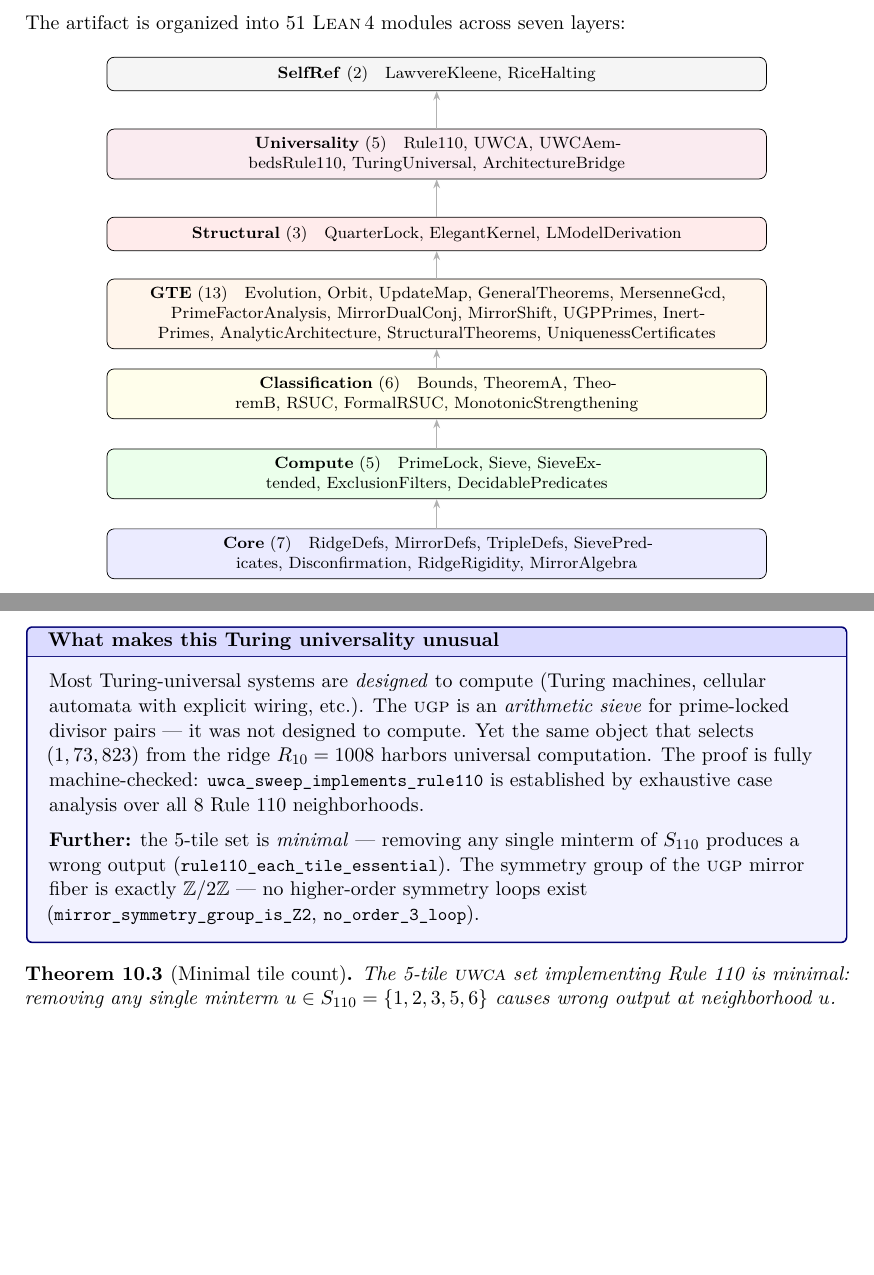
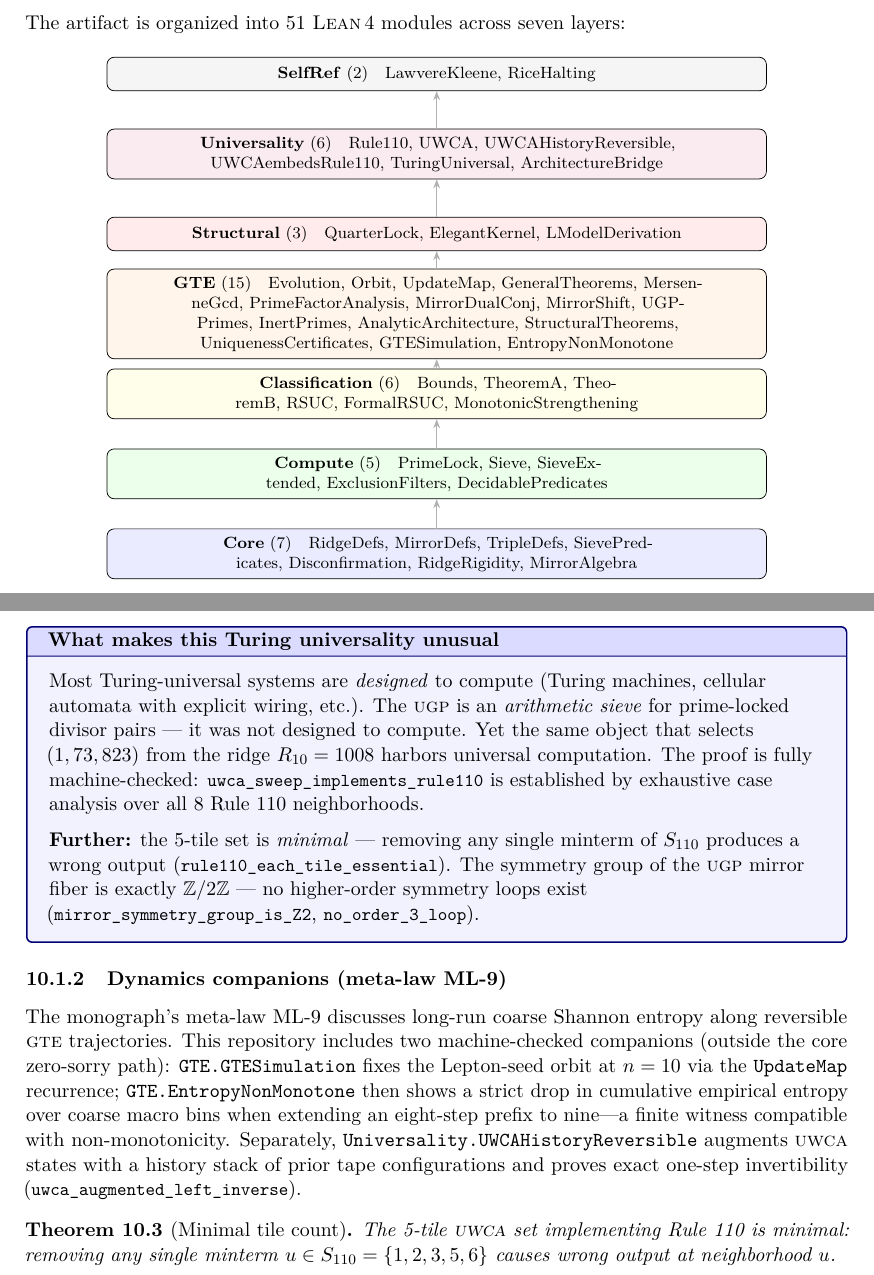
Before and after one commit to novaspivack/ugp-lean, a LaTeX paper (paper/ugp_lean_formalization.tex): two parts of pages 5 and 11 of 22, joined at a grey line, cut so that both start at the same text, the shorter picture padded with empty space. Compiled offline with pdfLaTeX.

Commit message:
Add ML-9 companions: GTE entropy witness, UWCA history reversibility
SPEC_04_06: GTESimulation pins Lepton GTE at n=10; EntropyNonMonotone proves
strict Shannon entropy drop on an 8-to-9 macro prefix. UWCAHistoryReversible
gives exact augmented backward-forward inverse. Root imports, MANIFEST and
THEOREMS catalog updated; ugp_lean_formalization describes the modules and
tikz layer counts.

Made-with: Cursor

```diff
--- a/paper/ugp_lean_formalization.tex
+++ b/paper/ugp_lean_formalization.tex
@@ -401,16 +401,17 @@ The artifact is organized into 51~\lean{} modules across seven layers:
   {\textbf{Classification}~(6)\quad Bounds, TheoremA, TheoremB,
    RSUC, FormalRSUC, MonotonicStrengthening};
 \node[layer, fill=orange!8] (gte)   at (0,3*\vs)
-  {\textbf{GTE}~(13)\quad Evolution, Orbit, UpdateMap,
+  {\textbf{GTE}~(15)\quad Evolution, Orbit, UpdateMap,
    GeneralTheorems, MersenneGcd, PrimeFactorAnalysis,
    MirrorDualConj, MirrorShift, UGPPrimes, InertPrimes,
-   AnalyticArchitecture, StructuralTheorems, UniquenessCertificates};
+   AnalyticArchitecture, StructuralTheorems, UniquenessCertificates,
+   GTESimulation, EntropyNonMonotone};
 \node[layer, fill=red!8]    (struc) at (0,4*\vs)
   {\textbf{Structural}~(3)\quad QuarterLock, ElegantKernel,
    LModelDerivation};
 \node[layer, fill=purple!8] (univ)  at (0,5*\vs)
-  {\textbf{Universality}~(5)\quad Rule110, UWCA,
-   UWCAembedsRule110, TuringUniversal, ArchitectureBridge};
+  {\textbf{Universality}~(6)\quad Rule110, UWCA,
+   UWCAHistoryReversible, UWCAembedsRule110, TuringUniversal, ArchitectureBridge};
 \node[layer, fill=gray!8]   (self)  at (0,6*\vs)
   {\textbf{SelfRef}~(2)\quad LawvereKleene, RiceHalting};
 
@@ -965,6 +966,18 @@ The symmetry group of the \ugp{} mirror fiber is exactly~$\mathbb{Z}/2\mathbb{Z}
 \lstinline|no_order_3_loop|).
 \end{keybox}
 
+\subsubsection{Dynamics companions (meta-law ML-9)}
+
+The monograph's meta-law ML-9 discusses long-run coarse Shannon entropy along reversible \gte{} trajectories.
+This repository includes two machine-checked companions (outside the core zero-sorry path):
+\texttt{GTE.GTESimulation} fixes the Lepton-seed orbit at $n=10$ via the
+\texttt{UpdateMap} recurrence; \texttt{GTE.EntropyNonMonotone} then shows a strict drop in
+cumulative empirical entropy over coarse macro bins when extending an eight-step prefix to
+nine---a finite witness compatible with non-monotonicity.
+Separately, \texttt{Universality.UWCAHistoryReversible} augments \uwca{} states with a history
+stack of prior tape configurations and proves exact one-step invertibility
+(\lstinline|uwca_augmented_left_inverse|).
+
 \begin{theorem}[Minimal tile count]\label{thm:tiles-minimal}
 The 5-tile \uwca{} set implementing Rule~110 is minimal: removing any single
 minterm $u \in S_{110} = \{1,2,3,5,6\}$ causes wrong output at neighborhood~$u$.
```
Also changed, not shown: MANIFEST.md (+3 -1 lines), docs/THEOREMS.md (+3 -0 lines), 4 other files.
